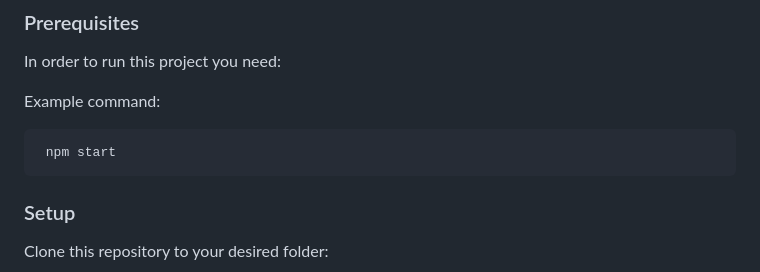
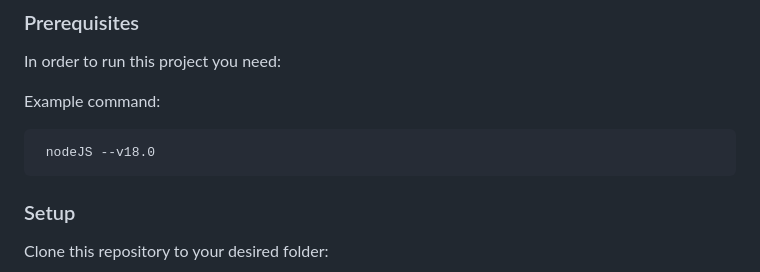
Before and after one commit to iamsjunaid/MealsDB, a Markdown page: README.md, the part around the change. Drawn GitHub-style.

````diff
--- a/README.md
+++ b/README.md
@@ -77,7 +77,7 @@ In order to run this project you need:
 Example command:
 
 ```sh
- npm start
+ nodeJS --v18.0
 ```
 
 ### Setup
````
